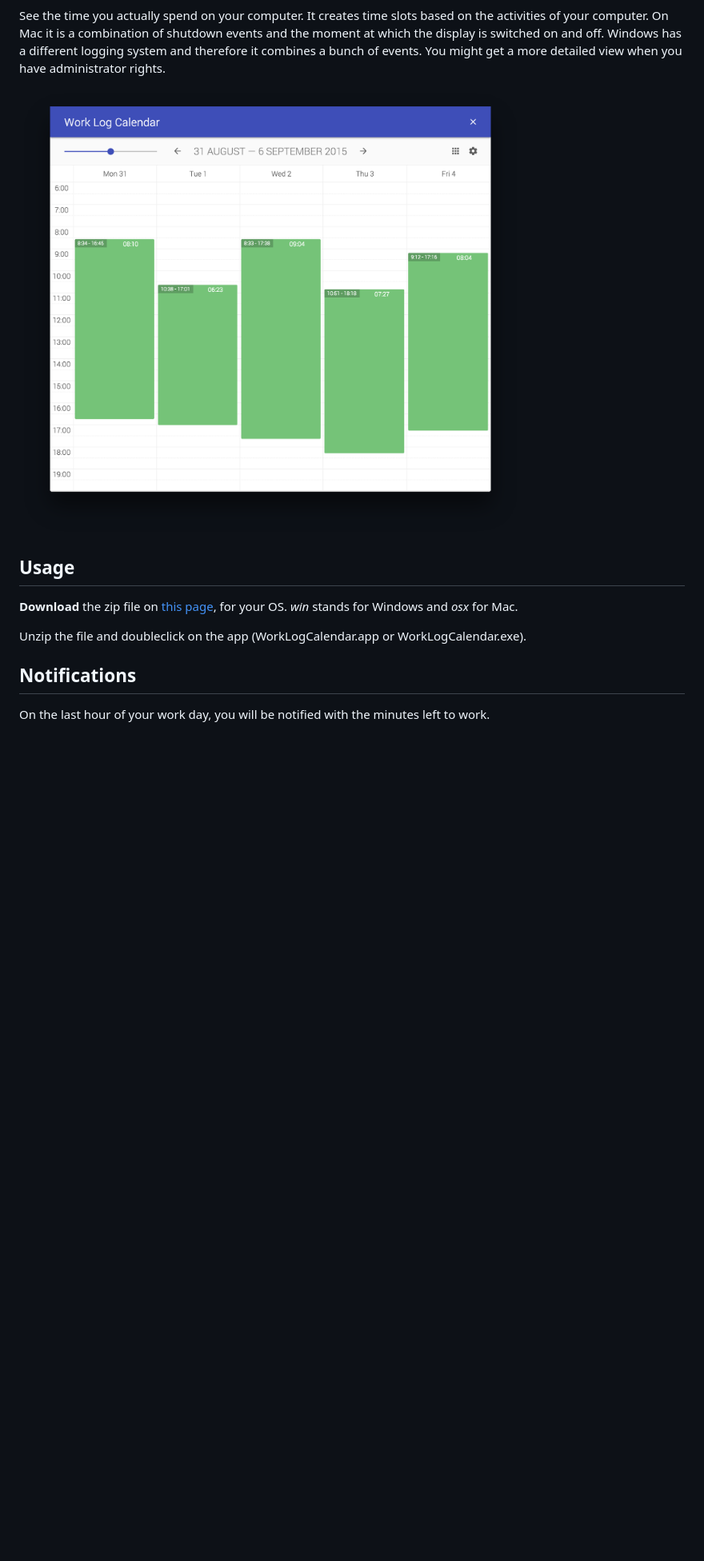
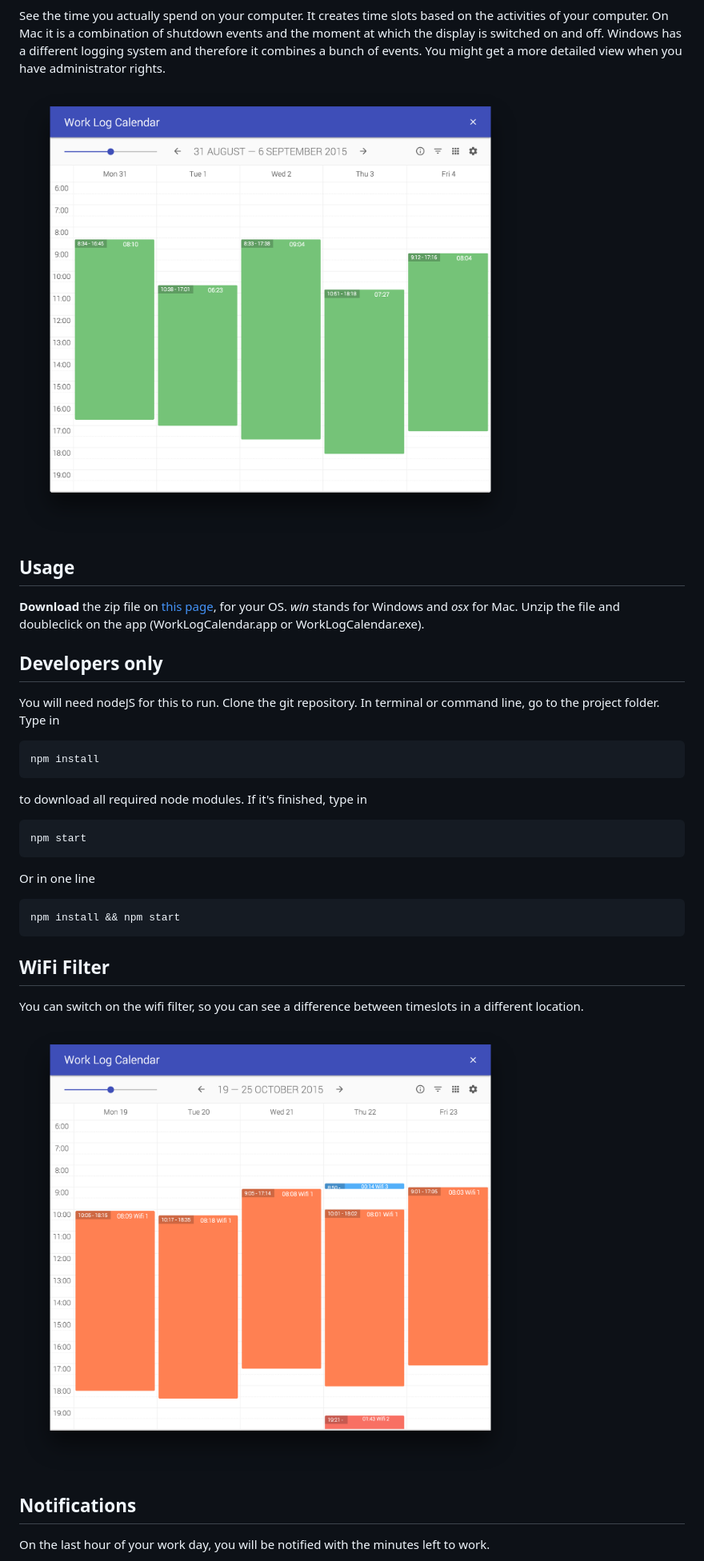
Before and after one commit to dirkstals/work-log-calendar, a Markdown page: README.md, the part around the change printed below. Shown: that part at 80% size. Rendered like a GitHub page; pictures changed too: docs/demo.png, docs/ssidfilter.png (added); blank space fills up the shorter version.

Commit message:
tooltips and readme update

```diff
--- a/README.md
+++ b/README.md
@@ -11,8 +13,30 @@ Windows has a different logging system and therefore it combines a bunch of even
 ## Usage
 
 **Download** the zip file on [this page](https://github.com/dirkstals/work-log-calendar/releases/latest), for your OS. *win* stands for Windows and *osx* for Mac.
+Unzip the file and doubleclick on the app (WorkLogCalendar.app or WorkLogCalendar.exe).
 
-Unzip the file and doubleclick on the app (WorkLogCalendar.app or WorkLogCalendar.exe).
+## Developers only
+
+You will need nodeJS for this to run.
+Clone the git repository. In terminal or command line, go to the project folder.
+Type in
+
+	npm install
+
+to download all required node modules.
+If it's finished, type in
+
+	npm start
+
+Or in one line
+
+    npm install && npm start
+
+## WiFi Filter
+
+You can switch on the wifi filter, so you can see a difference between timeslots in a different location.
+
+![SSID filter](docs/ssidfilter.png "SSID Filter")
 
 ## Notifications
 
```
Also changed, not shown: other parts of README.md (+2 -0 lines), 1 other file.
